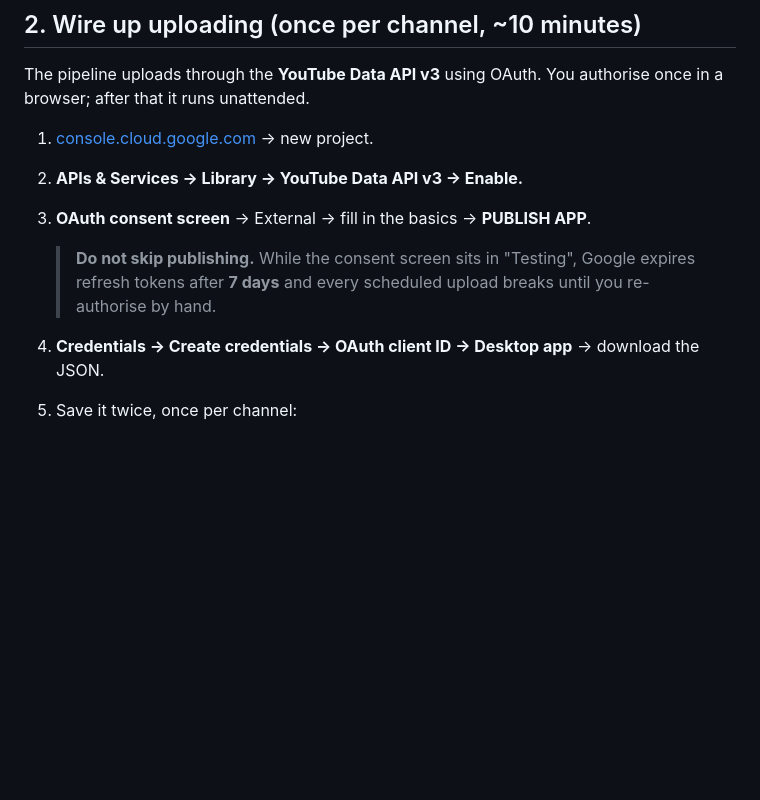
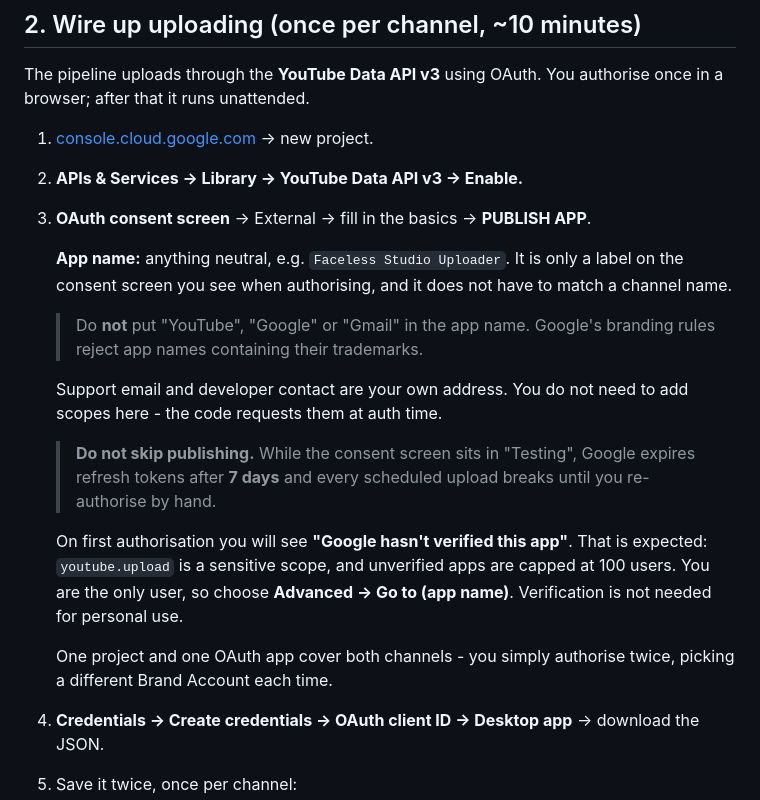
Before and after one commit to Aditya17-bot/youtube_automation, a Markdown page: SETUP.md, the part around the change. Rendered like a GitHub page; blank space fills up the shorter version.

Commit message:
docs: OAuth consent screen naming and the unverified-app warning
App name must avoid Google trademarks or verification rejects it, and the
'app not verified' screen on first authorisation is expected rather than a
misconfiguration - youtube.upload is a sensitive scope and unverified apps are
capped at 100 users.

Co-Authored-By: Claude Opus 5 <noreply@anthropic.com>
Claude-Session: https://claude.ai/code/session_01RJTGCSn9yW31YS6fv4r2nS

```diff
--- a/SETUP.md
+++ b/SETUP.md
@@ -64,9 +64,27 @@ authorise once in a browser; after that it runs unattended.
 2. **APIs & Services → Library → YouTube Data API v3 → Enable.**
 3. **OAuth consent screen** → External → fill in the basics → **PUBLISH APP**.
 
+   **App name:** anything neutral, e.g. `Faceless Studio Uploader`. It is only a
+   label on the consent screen you see when authorising, and it does not have to
+   match a channel name.
+
+   > Do **not** put "YouTube", "Google" or "Gmail" in the app name. Google's
+   > branding rules reject app names containing their trademarks.
+
+   Support email and developer contact are your own address. You do not need to
+   add scopes here - the code requests them at auth time.
+
    > **Do not skip publishing.** While the consent screen sits in "Testing",
    > Google expires refresh tokens after **7 days** and every scheduled upload
    > breaks until you re-authorise by hand.
+
+   On first authorisation you will see **"Google hasn't verified this app"**.
+   That is expected: `youtube.upload` is a sensitive scope, and unverified apps
+   are capped at 100 users. You are the only user, so choose
+   **Advanced → Go to (app name)**. Verification is not needed for personal use.
+
+   One project and one OAuth app cover both channels - you simply authorise
+   twice, picking a different Brand Account each time.
 
 4. **Credentials → Create credentials → OAuth client ID → Desktop app** →
    download the JSON.
```
